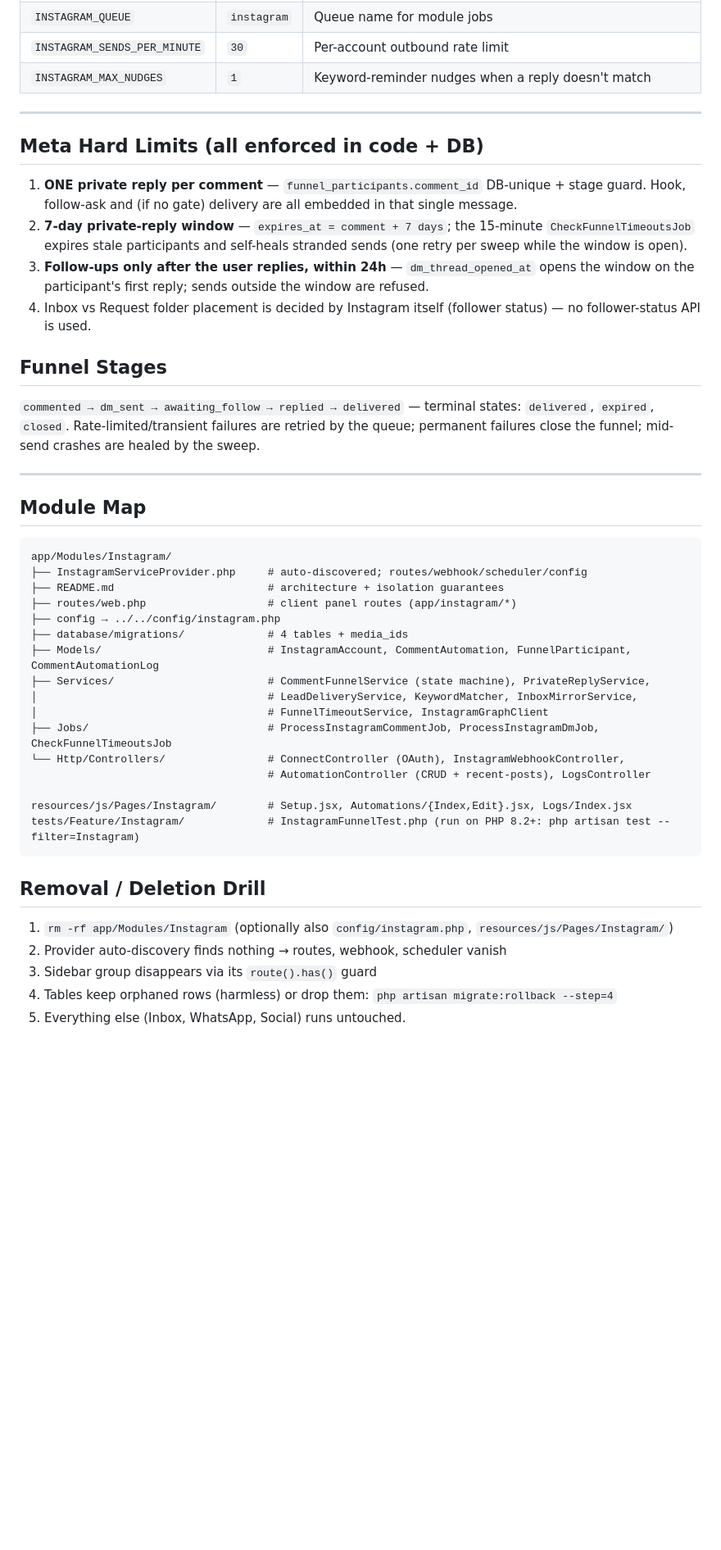
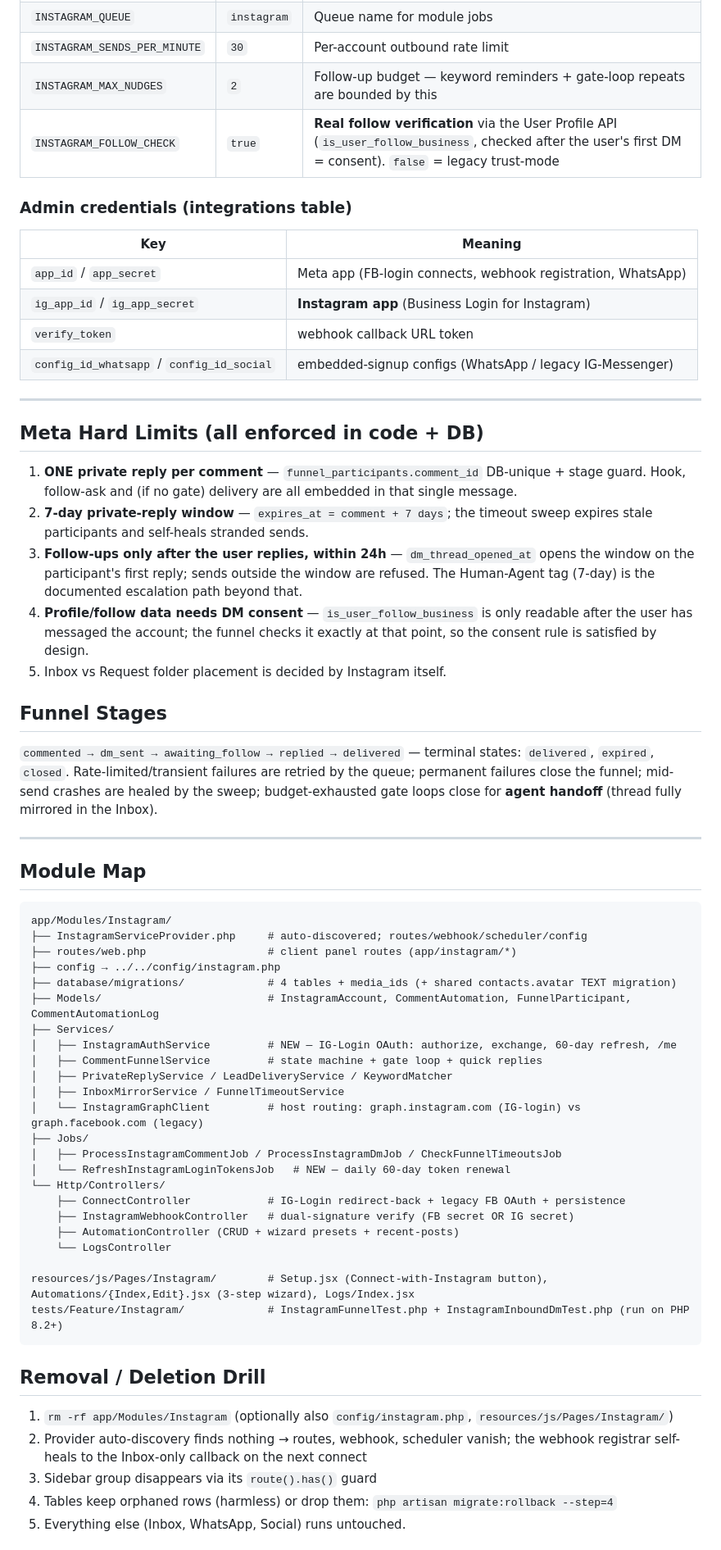
Before and after one commit to ali786-c/whatsmine, a Markdown page: instagram_setup_guide.md, the part around one of its changes. Shown at 82% size. GitHub-like rendering; blank space fills up the shorter version.

````diff
--- a/instagram_setup_guide.md
+++ b/instagram_setup_guide.md
@@ -240,19 +289,30 @@ Note: Meta allows **one private reply per comment** — to re-test, comment agai
 | `INSTAGRAM_QUEUE` | `instagram` | Queue name for module jobs |
 | `INSTAGRAM_SENDS_PER_MINUTE` | `30` | Per-account outbound rate limit |
-| `INSTAGRAM_MAX_NUDGES` | `1` | Keyword-reminder nudges when a reply doesn't match |
+| `INSTAGRAM_MAX_NUDGES` | `2` | Follow-up budget — keyword reminders + gate-loop repeats are bounded by this |
+| `INSTAGRAM_FOLLOW_CHECK` | `true` | **Real follow verification** via the User Profile API (`is_user_follow_business`, checked after the user's first DM = consent). `false` = legacy trust-mode |
+
+### Admin credentials (integrations table)
+
+| Key | Meaning |
+|---|---|
+| `app_id` / `app_secret` | Meta app (FB-login connects, webhook registration, WhatsApp) |
+| `ig_app_id` / `ig_app_secret` | **Instagram app** (Business Login for Instagram) |
+| `verify_token` | webhook callback URL token |
+| `config_id_whatsapp` / `config_id_social` | embedded-signup configs (WhatsApp / legacy IG-Messenger) |
 
 ---
 
 ## Meta Hard Limits (all enforced in code + DB)
 
 1. **ONE private reply per comment** — `funnel_participants.comment_id` DB-unique + stage guard. Hook, follow-ask and (if no gate) delivery are all embedded in that single message.
-2. **7-day private-reply window** — `expires_at = comment + 7 days`; the 15-minute `CheckFunnelTimeoutsJob` expires stale participants and self-heals stranded sends (one retry per sweep while the window is open).
-3. **Follow-ups only after the user replies, within 24h** — `dm_thread_opened_at` opens the window on the participant's first reply; sends outside the window are refused.
-4. Inbox vs Request folder placement is decided by Instagram itself (follower status) — no follower-status API is used.
+2. **7-day private-reply window** — `expires_at = comment + 7 days`; the timeout sweep expires stale participants and self-heals stranded sends.
+3. **Follow-ups only after the user replies, within 24h** — `dm_thread_opened_at` opens the window on the participant's first reply; sends outside the window are refused. The Human-Agent tag (7-day) is the documented escalation path beyond that.
+4. **Profile/follow data needs DM consent** — `is_user_follow_business` is only readable after the user has messaged the account; the funnel checks it exactly at that point, so the consent rule is satisfied by design.
+5. Inbox vs Request folder placement is decided by Instagram itself.
 
 ## Funnel Stages
 
-`commented → dm_sent → awaiting_follow → replied → delivered` — terminal states: `delivered`, `expired`, `closed`. Rate-limited/transient failures are retried by the queue; permanent failures close the funnel; mid-send crashes are healed by the sweep.
+`commented → dm_sent → awaiting_follow → replied → delivered` — terminal states: `delivered`, `expired`, `closed`. Rate-limited/transient failures are retried by the queue; permanent failures close the funnel; mid-send crashes are healed by the sweep; budget-exhausted gate loops close for **agent handoff** (thread fully mirrored in the Inbox).
 
 ---
 
@@ -261,26 +321,33 @@ Note: Meta allows **one private reply per comment** — to re-test, comment agai
 ```
 app/Modules/Instagram/
 ├── InstagramServiceProvider.php     # auto-discovered; routes/webhook/scheduler/config
-├── README.md                        # architecture + isolation guarantees
 ├── routes/web.php                   # client panel routes (app/instagram/*)
 ├── config → ../../config/instagram.php
-├── database/migrations/             # 4 tables + media_ids
+├── database/migrations/             # 4 tables + media_ids (+ shared contacts.avatar TEXT migration)
 ├── Models/                          # InstagramAccount, CommentAutomation, FunnelParticipant, CommentAutomationLog
-├── Services/                        # CommentFunnelService (state machine), PrivateReplyService,
-│                                    # LeadDeliveryService, KeywordMatcher, InboxMirrorService,
-│                                    # FunnelTimeoutService, InstagramGraphClient
-├── Jobs/                            # ProcessInstagramCommentJob, ProcessInstagramDmJob, CheckFunnelTimeoutsJob
-└── Http/Controllers/                # ConnectController (OAuth), InstagramWebhookController,
-                                     # AutomationController (CRUD + recent-posts), LogsController
+├── Services/
+│   ├── InstagramAuthService         # NEW — IG-Login OAuth: authorize, exchange, 60-day refresh, /me
+│   ├── CommentFunnelService         # state machine + gate loop + quick replies
+│   ├── PrivateReplyService / LeadDeliveryService / KeywordMatcher
+│   ├── InboxMirrorService / FunnelTimeoutService
+│   └── InstagramGraphClient         # host routing: graph.instagram.com (IG-login) vs graph.facebook.com (legacy)
+├── Jobs/
+│   ├── ProcessInstagramCommentJob / ProcessInstagramDmJob / CheckFunnelTimeoutsJob
+│   └── RefreshInstagramLoginTokensJob   # NEW — daily 60-day token renewal
+└── Http/Controllers/
+    ├── ConnectController            # IG-Login redirect-back + legacy FB OAuth + persistence
+    ├── InstagramWebhookController   # dual-signature verify (FB secret OR IG secret)
+    ├── AutomationController (CRUD + wizard presets + recent-posts)
+    └── LogsController
 
-resources/js/Pages/Instagram/        # Setup.jsx, Automations/{Index,Edit}.jsx, Logs/Index.jsx
-tests/Feature/Instagram/             # InstagramFunnelTest.php (run on PHP 8.2+: php artisan test --filter=Instagram)
+resources/js/Pages/Instagram/        # Setup.jsx (Connect-with-Instagram button), Automations/{Index,Edit}.jsx (3-step wizard), Logs/Index.jsx
+tests/Feature/Instagram/             # InstagramFunnelTest.php + InstagramInboundDmTest.php (run on PHP 8.2+)
 ```
 
 ## Removal / Deletion Drill
 
 1. `rm -rf app/Modules/Instagram` (optionally also `config/instagram.php`, `resources/js/Pages/Instagram/`)
-2. Provider auto-discovery finds nothing → routes, webhook, scheduler vanish
+2. Provider auto-discovery finds nothing → routes, webhook, scheduler vanish; the webhook registrar self-heals to the Inbox-only callback on the next connect
 3. Sidebar group disappears via its `route().has()` guard
 4. Tables keep orphaned rows (harmless) or drop them: `php artisan migrate:rollback --step=4`
 5. Everything else (Inbox, WhatsApp, Social) runs untouched.
````
Also changed, not shown: other parts of instagram_setup_guide.md (+170 -117 lines), instagram.md (+2 -0 lines), instagram_fix_guide.md (+2 -0 lines).
